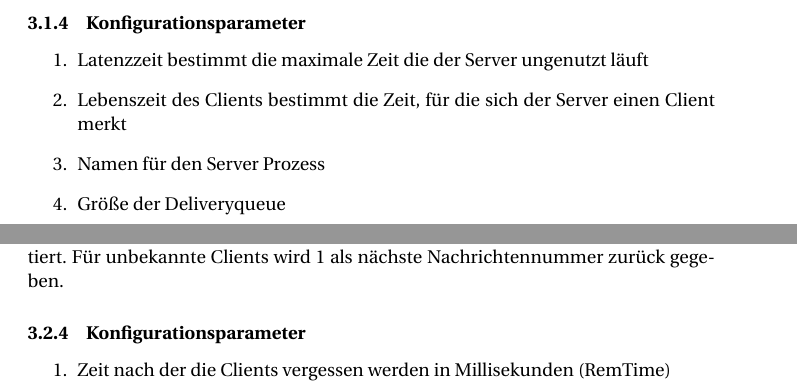
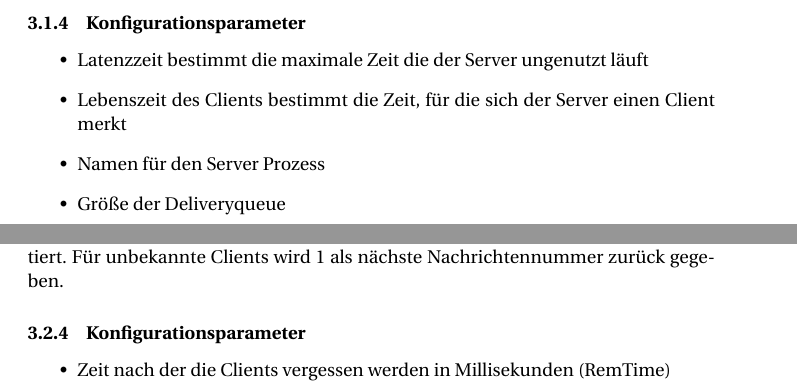
Before and after one commit to meandor/vs2017, a LaTeX problem sheet (exercise1/docs/aufg1_dokumentation.tex): two parts of pages 8 and 10 of 15, joined at a grey line, cut so that both start at the same text. Compiled offline with pdfLaTeX.

Commit message:
minor itemize change

```diff
--- a/exercise1/docs/aufg1_dokumentation.tex
+++ b/exercise1/docs/aufg1_dokumentation.tex
@@ -185,12 +185,12 @@ Nachrichtennummer wird dann im CMEM für den Client geupdated. Falls jedoch eine
 (Nachrichtennummer: -1) findet dieses Update nicht statt.
 
 \subsubsection{Konfigurationsparameter}
-\begin{enumerate}
-    \item{Latenzzeit bestimmt die maximale Zeit die der Server ungenutzt läuft}
-    \item{Lebenszeit des Clients bestimmt die Zeit, für die sich der Server einen Client merkt}
-    \item{Namen für den Server Prozess}
-    \item{Größe der Deliveryqueue}
-\end{enumerate}
+\begin{itemize}
+    \item Latenzzeit bestimmt die maximale Zeit die der Server ungenutzt läuft
+    \item Lebenszeit des Clients bestimmt die Zeit, für die sich der Server einen Client merkt
+    \item Namen für den Server Prozess
+    \item Größe der Deliveryqueue
+\end{itemize}
 
 \newpage
 
@@ -244,9 +244,9 @@ Ein Client ist bekannt, wenn er in der CMEM Liste steht und wenn die Summe seine
 Für bekannte Clients wird die resultierende nächste Nachrichtennummer inkrementiert. Für unbekannte Clients wird 1 als nächste Nachrichtennummer zurück gegeben.
 
 \subsubsection{Konfigurationsparameter}
-\begin{enumerate}
-    \item{Zeit nach der die Clients vergessen werden in Millisekunden (RemTime)}
-\end{enumerate}
+\begin{itemize}
+    \item Zeit nach der die Clients vergessen werden in Millisekunden (RemTime)
+\end{itemize}
 
 \newpage
 
```
Also changed, not shown: exercise1/docs/aufg1_dokumentation.pdf.
